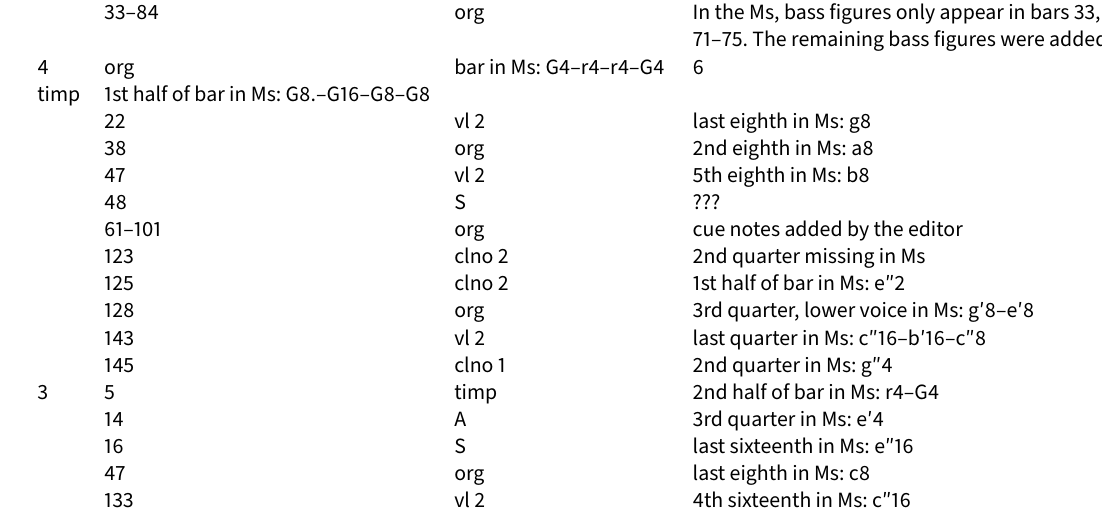
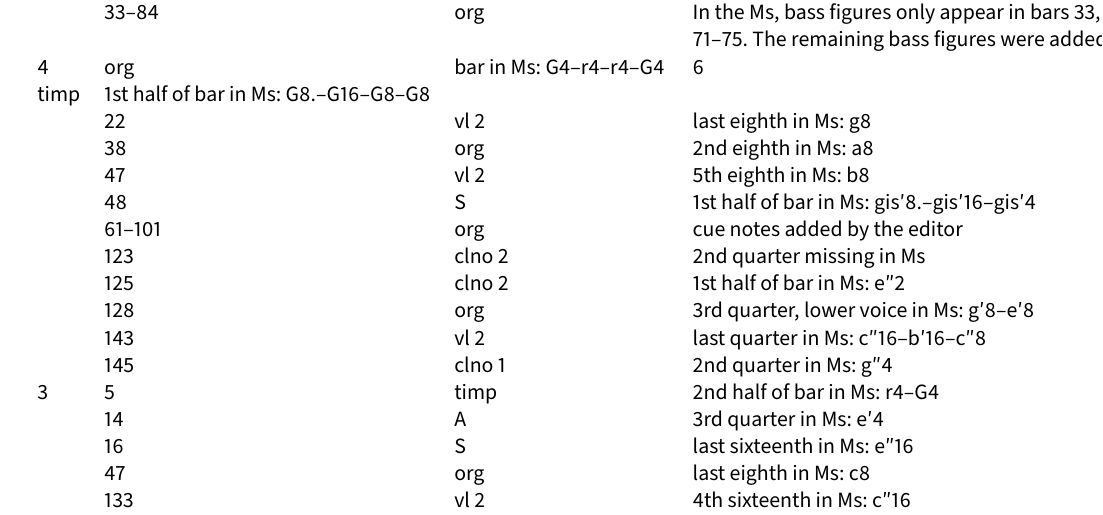
Before and after one commit to edition-esser-skala/boog-missa-solennis, a LaTeX document (front_matter/critical_report.tex): part of page 3 of 6, cut so that both start at the same text. Compiled offline with LuaLaTeX; a missing font is replaced by an installed copy or a similar font.

Commit message:
adds missing B parts

```diff
--- a/front_matter/critical_report.tex
+++ b/front_matter/critical_report.tex
@@ -284,7 +284,7 @@ In general, this edition closely follows the manuscript. Any changes that were i
     & 22     & vl 2   & last eighth in Ms: g8 \\
     & 38     & org    & 2nd eighth in Ms: a8 \\
     & 47     & vl 2   & 5th eighth in Ms: b8 \\
-    & 48     & S      & ??? \\
+    & 48     & S      & 1st half of bar in Ms: gis′8.–gis′16–gis′4 \\
     & 61–101 & org    & cue notes added by the editor \\
     & 123    & clno 2 & 2nd quarter missing in Ms \\
     & 125    & clno 2 & 1st half of bar in Ms: e″2 \\
```
Also changed, not shown: 5 other files.
